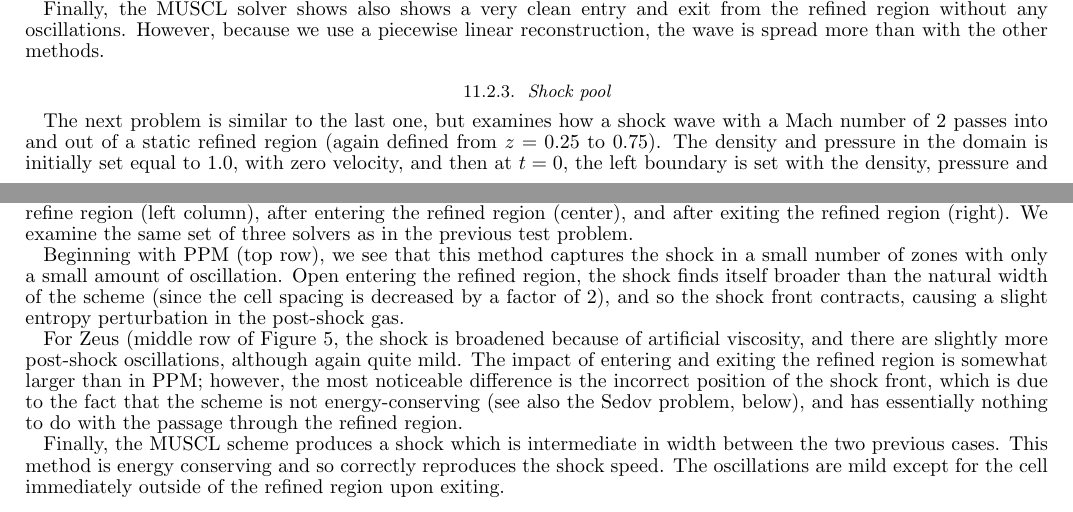
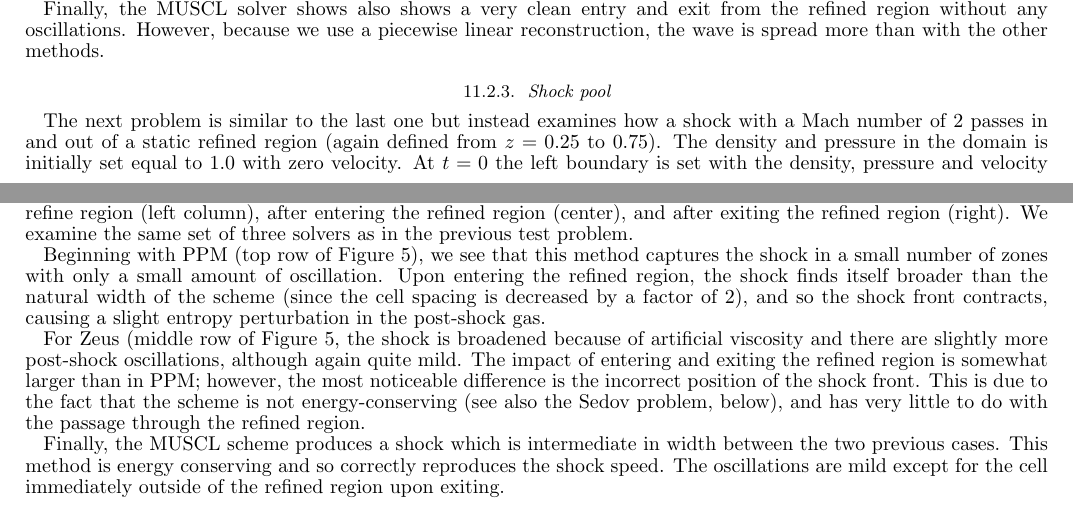
Before and after one commit to enzo-project/enzo-method-paper, a LaTeX document (ms.tex, which reads tests-shockpool.tex): two parts of pages 34 and 35 of 57 before the commit and two parts of pages 34 and 35 of 56 after it, joined at a grey line, cut so that both start at the same text. Compiled offline with pdfLaTeX.

Commit message:
Editing the shockpool test. Mostly small fixes.

```diff
--- a/tests-shockpool.tex
+++ b/tests-shockpool.tex
@@ -1,13 +1,13 @@
 \subsubsection{Shock pool}
 \label{sec.tests.shockpool}
 
-The next problem is similar to the last one, but examines how a shock wave with a Mach number of 2 passes into and out of a static refined region (again defined from $z=0.25$ to 0.75).  The density and pressure in the domain is initially set equal to 1.0, with zero velocity, and then at $t=0$, the left boundary is set with the density, pressure and velocity appropriate for $M=2$ shock wave.
+The next problem is similar to the last one but instead examines how a shock with a Mach number of 2 passes in and out of a static refined region (again defined from $z=0.25$ to 0.75).  The density and pressure in the domain is initially set equal to 1.0 with zero velocity.  At $t=0$ the left boundary is set with the density, pressure and velocity appropriate for $\mathcal{M}=2$ shock wave.
 
 In Figure~\ref{fig.shockpool}, we show the evolution of the shock wave at three times, again corresponding to just before entering the refine region (left column), after entering the refined region (center), and after exiting the refined region (right).  We examine the same set of three solvers as in the previous test problem.
 
-Beginning with PPM (top row), we see that this method captures the shock in a small number of zones with only a small amount of oscillation.  Open entering the refined region, the shock finds itself broader than the natural width of the scheme (since the cell spacing is decreased by a factor of 2), and so the shock front contracts, causing a slight entropy perturbation in the post-shock gas.
+Beginning with PPM (top row of Figure \ref{fig.shockpool}), we see that this method captures the shock in a small number of zones with only a small amount of oscillation.  Upon entering the refined region, the shock finds itself broader than the natural width of the scheme (since the cell spacing is decreased by a factor of 2), and so the shock front contracts, causing a slight entropy perturbation in the post-shock gas.
 
-For Zeus (middle row of Figure~\ref{fig.shockpool}, the shock is broadened because of artificial viscosity, and there are slightly more post-shock oscillations, although again quite mild.  The impact of entering and exiting the refined region is somewhat larger than in PPM; however, the most noticeable difference is the incorrect position of the shock front, which is due to the fact that the scheme is not energy-conserving (see also the Sedov problem, below), and has essentially nothing to do with the passage through the refined region.
+For Zeus (middle row of Figure~\ref{fig.shockpool}, the shock is broadened because of artificial viscosity and there are slightly more post-shock oscillations, although again quite mild.  The impact of entering and exiting the refined region is somewhat larger than in PPM; however, the most noticeable difference is the incorrect position of the shock front. This is due to the fact that the scheme is not energy-conserving (see also the Sedov problem, below), and has very little to do with the passage through the refined region.
 
 Finally, the MUSCL scheme produces a shock which is intermediate in width between the two previous cases.  This method is energy conserving and so correctly reproduces the shock speed.  The oscillations are mild except for the cell immediately outside of the refined region upon exiting.
 
```
Also changed, not shown: tests-shockpool.tex (2 more changed lines).
